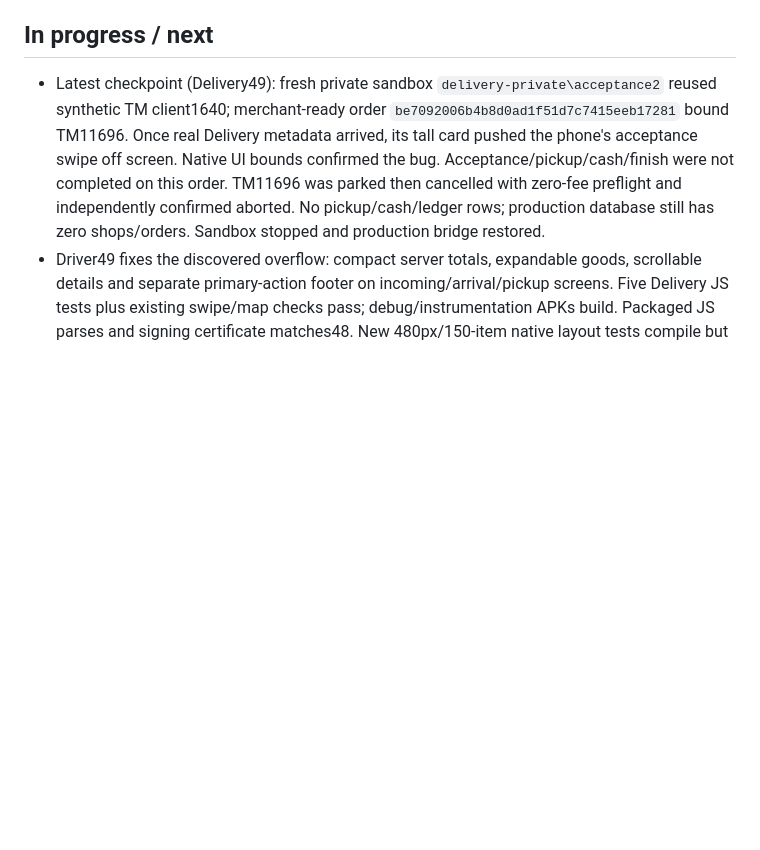
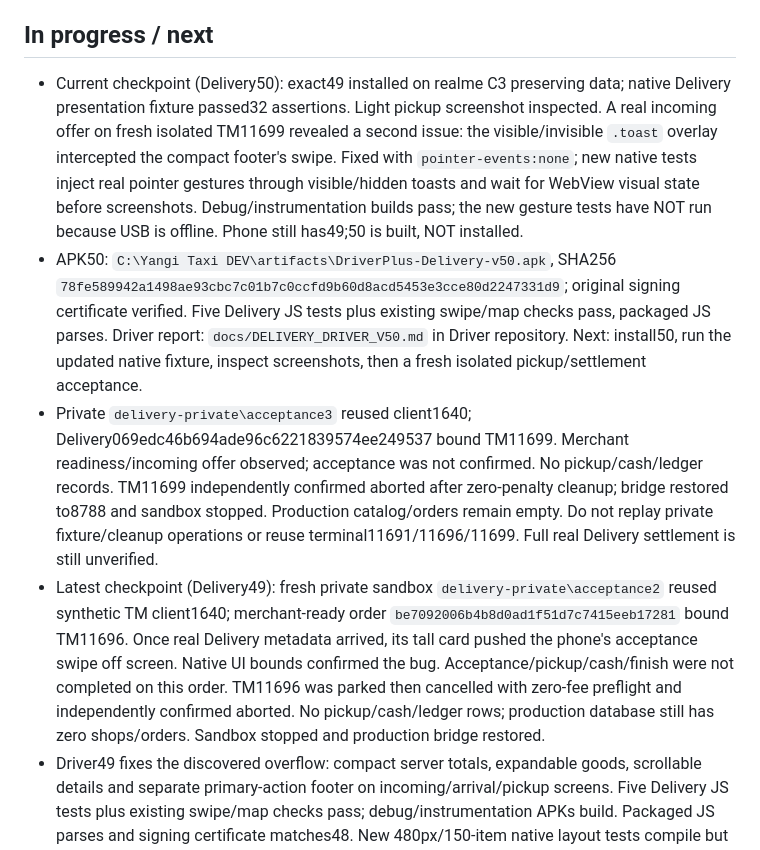
Before and after one commit to valeramannanov-design/yangi-taxi-build, a Markdown page: DELIVERY_PROGRESS.md, the part around the change. Rendered like a GitHub page; blank space fills up the shorter version.

Commit message:
Record build 49 device checks and build 50 gesture correction

```diff
--- a/DELIVERY_PROGRESS.md
+++ b/DELIVERY_PROGRESS.md
@@ -28,6 +28,9 @@ Status 2026-10-17: Delivery backend, admin/merchant portal and private Driver+ b
 - FINAL checks: 30/30 Node tests and 5/5 Flutter widget tests pass. Dart analysis: 0 errors, 9 existing warnings, 5 info diagnostics. Passenger APK successfully built and its separate package/label/minSdk verified. Scanned it for 7 known server secret values from private configuration: 0 matches. MapKit client key is intentionally a client build define, not a server credential.
 
 ## In progress / next
+- Current checkpoint (Delivery50): exact49 installed on realme C3 preserving data; native Delivery presentation fixture passed32 assertions. Light pickup screenshot inspected. A real incoming offer on fresh isolated TM11699 revealed a second issue: the visible/invisible `.toast` overlay intercepted the compact footer's swipe. Fixed with `pointer-events:none`; new native tests inject real pointer gestures through visible/hidden toasts and wait for WebView visual state before screenshots. Debug/instrumentation builds pass; the new gesture tests have NOT run because USB is offline. Phone still has49;50 is built, NOT installed.
+- APK50: `C:\Yangi Taxi DEV\artifacts\DriverPlus-Delivery-v50.apk`, SHA256 `78fe589942a1498ae93cbc7c01b7c0ccfd9b60d8acd5453e3cce80d2247331d9`; original signing certificate verified. Five Delivery JS tests plus existing swipe/map checks pass, packaged JS parses. Driver report: `docs/DELIVERY_DRIVER_V50.md` in Driver repository. Next: install50, run the updated native fixture, inspect screenshots, then a fresh isolated pickup/settlement acceptance.
+- Private `delivery-private\acceptance3` reused client1640; Delivery069edc46b694ade96c6221839574ee249537 bound TM11699. Merchant readiness/incoming offer observed; acceptance was not confirmed. No pickup/cash/ledger records. TM11699 independently confirmed aborted after zero-penalty cleanup; bridge restored to8788 and sandbox stopped. Production catalog/orders remain empty. Do not replay private fixture/cleanup operations or reuse terminal11691/11696/11699. Full real Delivery settlement is still unverified.
 - Latest checkpoint (Delivery49): fresh private sandbox `delivery-private\acceptance2` reused synthetic TM client1640; merchant-ready order `be7092006b4b8d0ad1f51d7c7415eeb17281` bound TM11696. Once real Delivery metadata arrived, its tall card pushed the phone's acceptance swipe off screen. Native UI bounds confirmed the bug. Acceptance/pickup/cash/finish were not completed on this order. TM11696 was parked then cancelled with zero-fee preflight and independently confirmed aborted. No pickup/cash/ledger rows; production database still has zero shops/orders. Sandbox stopped and production bridge restored.
 - Driver49 fixes the discovered overflow: compact server totals, expandable goods, scrollable details and separate primary-action footer on incoming/arrival/pickup screens. Five Delivery JS tests plus existing swipe/map checks pass; debug/instrumentation APKs build. Packaged JS parses and signing certificate matches48. New 480px/150-item native layout tests compile but have NOT run because USB became offline/absent. APK49 is built, NOT installed: `C:\Yangi Taxi DEV\artifacts\DriverPlus-Delivery-v49.apk`, SHA256 `25b228eacadecdeac0d739965b0ea76ee7fa123b9e1760baf7db2d66f0d34f74`. Full details: Driver repository `docs/DELIVERY_DRIVER_V49.md`.
 - Resume here: install49 preserving app data, run Delivery presentation instrumentation and inspect screenshots; log driver5 back in, then create a fresh isolated order for the remaining pickup/settlement acceptance. Do NOT reuse terminal11691/11696 or rerun private seed/dispatch/cleanup intents. The production scope remains driver5/crew4; no full live Delivery settlement is claimed.
```
